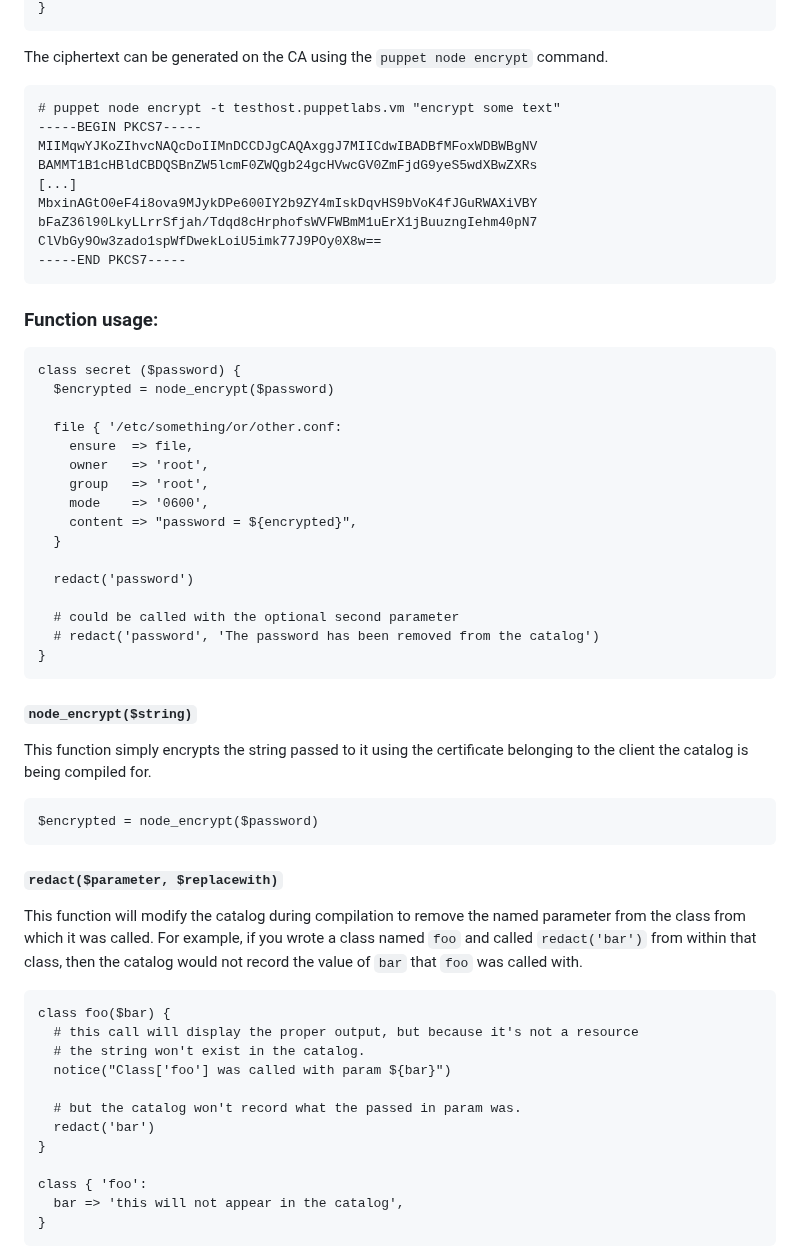
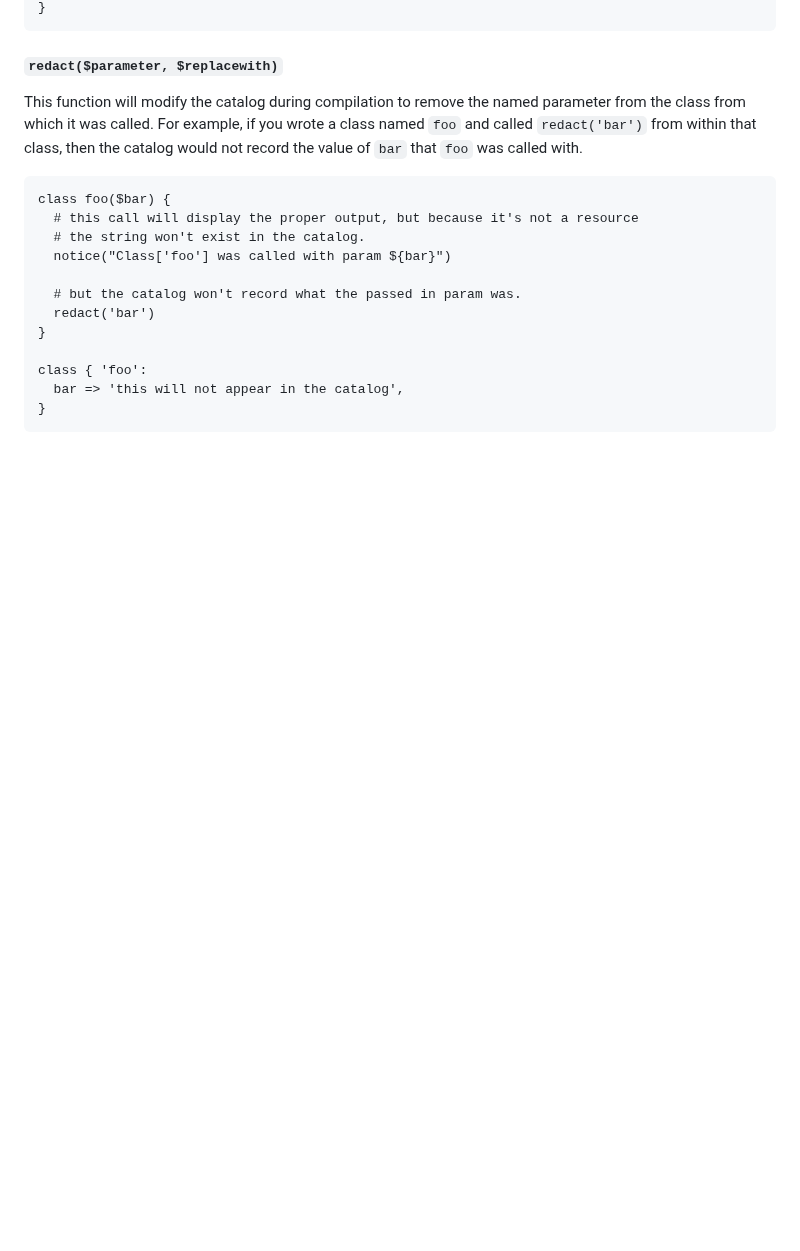
Before and after one commit to puppetlabs/puppetlabs-node_encrypt, a Markdown page: README.md, the part around one of its changes. Drawn GitHub-style; blank space fills up the shorter version.

````diff
--- a/README.md
+++ b/README.md
@@ -99,47 +103,6 @@ node_encrypt::file { '/tmp/foo':
 }
 ```
 
-The ciphertext can be generated on the CA using the `puppet node encrypt` command.
-
-    # puppet node encrypt -t testhost.puppetlabs.vm "encrypt some text"
-    -----BEGIN PKCS7-----
-    MIIMqwYJKoZIhvcNAQcDoIIMnDCCDJgCAQAxggJ7MIICdwIBADBfMFoxWDBWBgNV
-    BAMMT1B1cHBldCBDQSBnZW5lcmF0ZWQgb24gcHVwcGV0ZmFjdG9yeS5wdXBwZXRs
-    [...]
-    MbxinAGtO0eF4i8ova9MJykDPe600IY2b9ZY4mIskDqvHS9bVoK4fJGuRWAXiVBY
-    bFaZ36l90LkyLLrrSfjah/Tdqd8cHrphofsWVFWBmM1uErX1jBuuzngIehm40pN7
-    ClVbGy9Ow3zado1spWfDwekLoiU5imk77J9POy0X8w==
-    -----END PKCS7-----
-
-### Function usage:
-
-```Puppet
-class secret ($password) {
-  $encrypted = node_encrypt($password)
-
-  file { '/etc/something/or/other.conf:
-    ensure  => file,
-    owner   => 'root',
-    group   => 'root',
-    mode    => '0600',
-    content => "password = ${encrypted}",
-  }
-
-  redact('password')
-
-  # could be called with the optional second parameter
-  # redact('password', 'The password has been removed from the catalog')
-}
-```
-
-#### `node_encrypt($string)`
-
-This function simply encrypts the string passed to it using the certificate
-belonging to the client the catalog is being compiled for.
-
-```Puppet
-$encrypted = node_encrypt($password)
-```
 
 #### `redact($parameter, $replacewith)`
 
````
Also changed, not shown: other parts of README.md (+122 -68 lines), assets/puppet5.png (added), assets/puppet6.png (added), 4 other files.
